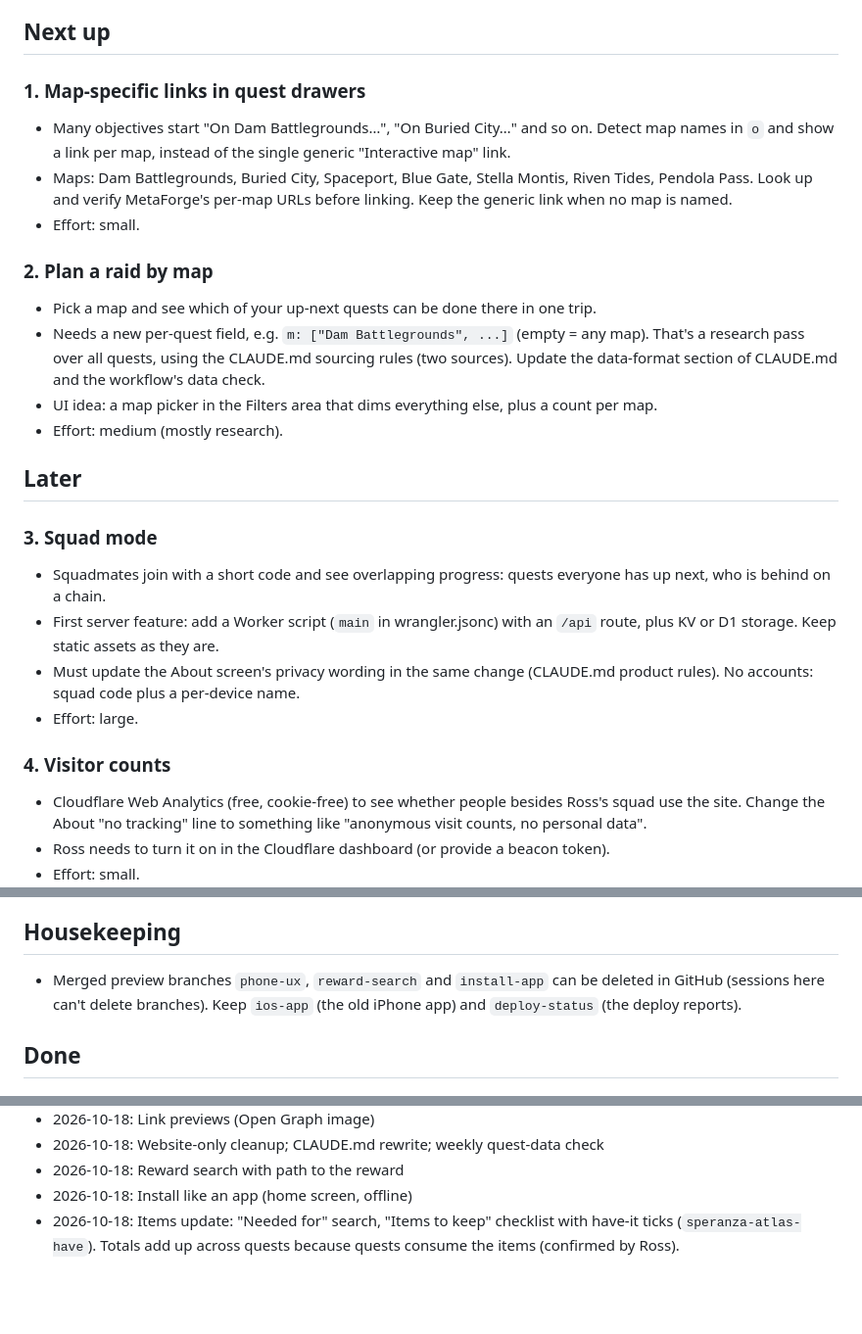
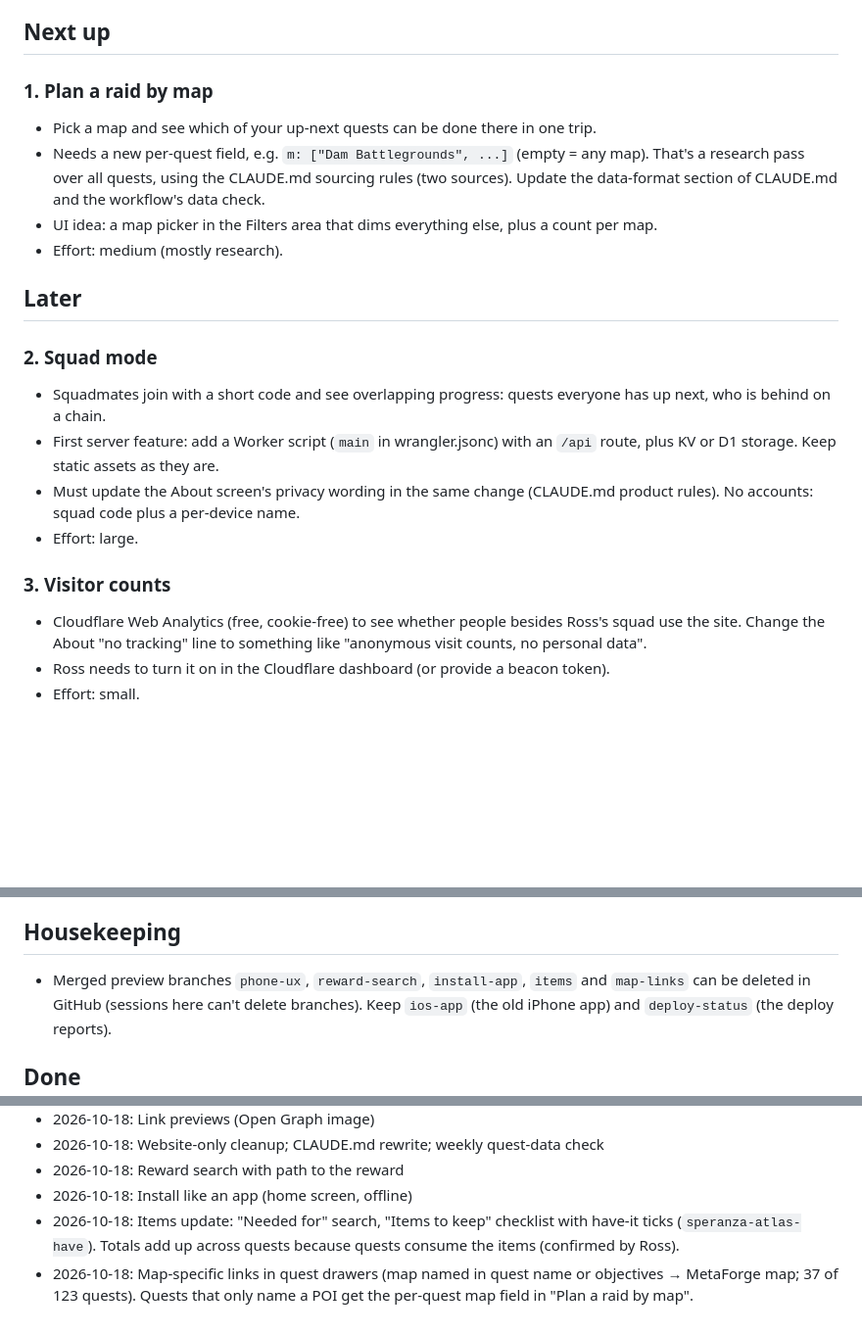
Before and after one commit to rossalv/speranza-quest-atlas, a Markdown page: ROADMAP.md, 3 parts joined by grey strips. Shown at 98% size. Drawn GitHub-style; blank space fills up the shorter version.

Commit message:
Roadmap: map-specific links shipped
Co-Authored-By: Claude Opus 5.5 <noreply@anthropic.com>
Claude-Session: https://claude.ai/code/session_01TyUTs8vNAb6hy3HdKu5mFQ

```diff
--- a/ROADMAP.md
+++ b/ROADMAP.md
@@ -6,16 +6,7 @@ move it to "Done" with the date.
 
 ## Next up
 
-### 1. Map-specific links in quest drawers
-- Many objectives start "On Dam Battlegrounds…", "On Buried City…" and so on. Detect
-  map names in `o` and show a link per map, instead of the single generic
-  "Interactive map" link.
-- Maps: Dam Battlegrounds, Buried City, Spaceport, Blue Gate, Stella Montis,
-  Riven Tides, Pendola Pass. Look up and verify MetaForge's per-map URLs before linking.
-  Keep the generic link when no map is named.
-- Effort: small.
-
-### 2. Plan a raid by map
+### 1. Plan a raid by map
 - Pick a map and see which of your up-next quests can be done there in one trip.
 - Needs a new per-quest field, e.g. `m: ["Dam Battlegrounds", ...]` (empty = any map).
   That's a research pass over all quests, using the CLAUDE.md sourcing rules (two
@@ -25,7 +16,7 @@ move it to "Done" with the date.
 
 ## Later
 
-### 3. Squad mode
+### 2. Squad mode
 - Squadmates join with a short code and see overlapping progress: quests everyone has
   up next, who is behind on a chain.
 - First server feature: add a Worker script (`main` in wrangler.jsonc) with an `/api`
@@ -34,7 +25,7 @@ move it to "Done" with the date.
   rules). No accounts: squad code plus a per-device name.
 - Effort: large.
 
-### 4. Visitor counts
+### 3. Visitor counts
 - Cloudflare Web Analytics (free, cookie-free) to see whether people besides Ross's
   squad use the site. Change the About "no tracking" line to something like
   "anonymous visit counts, no personal data".
@@ -49,7 +40,7 @@ move it to "Done" with the date.
 - Manual light/dark toggle (the site follows the system setting today).
 
 ## Housekeeping
-- Merged preview branches `phone-ux`, `reward-search` and `install-app` can be deleted
+- Merged preview branches `phone-ux`, `reward-search`, `install-app`, `items` and `map-links` can be deleted
   in GitHub (sessions here can't delete branches). Keep `ios-app` (the old iPhone app)
   and `deploy-status` (the deploy reports).
 
@@ -63,3 +54,4 @@ move it to "Done" with the date.
 - 2026-10-18: Reward search with path to the reward
 - 2026-10-18: Install like an app (home screen, offline)
 - 2026-10-18: Items update: "Needed for" search, "Items to keep" checklist with have-it ticks (`speranza-atlas-have`). Totals add up across quests because quests consume the items (confirmed by Ross).
+- 2026-10-18: Map-specific links in quest drawers (map named in quest name or objectives → MetaForge map; 37 of 123 quests). Quests that only name a POI get the per-quest map field in "Plan a raid by map".
```
